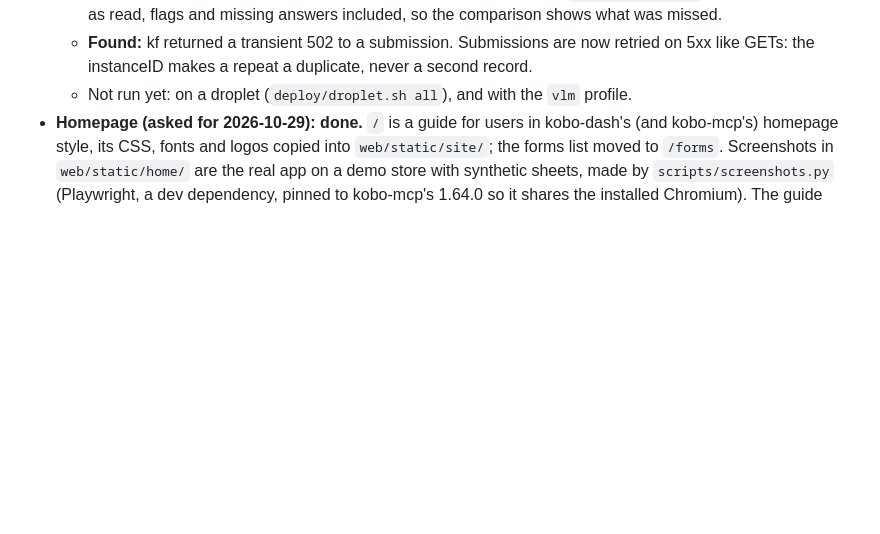
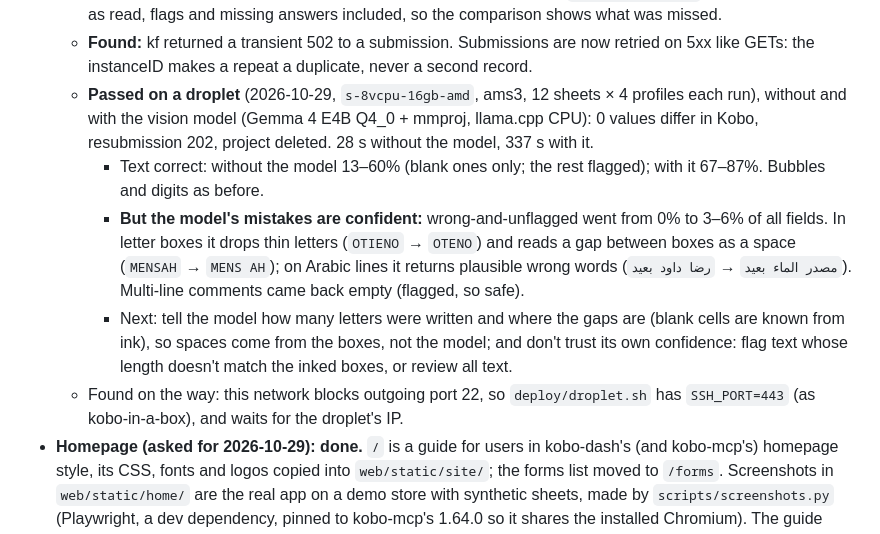
Before and after one commit to joshuaberetta/kobo-field-forms, a Markdown page: plans/poc-plan.md, the part around the change. GitHub-like rendering; blank space fills up the shorter version.

Commit message:
Plan: droplet e2e results, with and without the vision model
Co-Authored-By: Claude Opus 5.5 <noreply@anthropic.com>

```diff
--- a/plans/poc-plan.md
+++ b/plans/poc-plan.md
@@ -190,7 +190,23 @@ Progress:
     answers included, so the comparison shows what was missed.
   - **Found:** kf returned a transient 502 to a submission. Submissions are now retried
     on 5xx like GETs: the instanceID makes a repeat a duplicate, never a second record.
-  - Not run yet: on a droplet (`deploy/droplet.sh all`), and with the `vlm` profile.
+  - **Passed on a droplet** (2026-10-29, `s-8vcpu-16gb-amd`, ams3, 12 sheets × 4 profiles
+    each run), without and with the vision model (Gemma 4 E4B Q4_0 + mmproj, llama.cpp
+    CPU): 0 values differ in Kobo, resubmission 202, project deleted. 28 s without the
+    model, 337 s with it.
+    - Text correct: without the model 13–60% (blank ones only; the rest flagged); with it
+      67–87%. Bubbles and digits as before.
+    - **But the model's mistakes are confident:** wrong-and-unflagged went from 0% to
+      3–6% of all fields. In letter boxes it drops thin letters (`OTIENO` → `OTENO`) and
+      reads a gap between boxes as a space (`MENSAH` → `MENS AH`); on Arabic lines it
+      returns plausible wrong words (`مصدر الماء بعيد` → `رضا داود بعيد`). Multi-line
+      comments came back empty (flagged, so safe).
+    - Next: tell the model how many letters were written and where the gaps are (blank
+      cells are known from ink), so spaces come from the boxes, not the model; and don't
+      trust its own confidence: flag text whose length doesn't match the inked boxes, or
+      review all text.
+  - Found on the way: this network blocks outgoing port 22, so `deploy/droplet.sh` has
+    `SSH_PORT=443` (as kobo-in-a-box), and waits for the droplet's IP.
 - **Homepage (asked for 2026-10-29): done.** `/` is a guide for users in kobo-dash's
   (and kobo-mcp's) homepage style, its CSS, fonts and logos copied into
   `web/static/site/`; the forms list moved to `/forms`. Screenshots in
```
